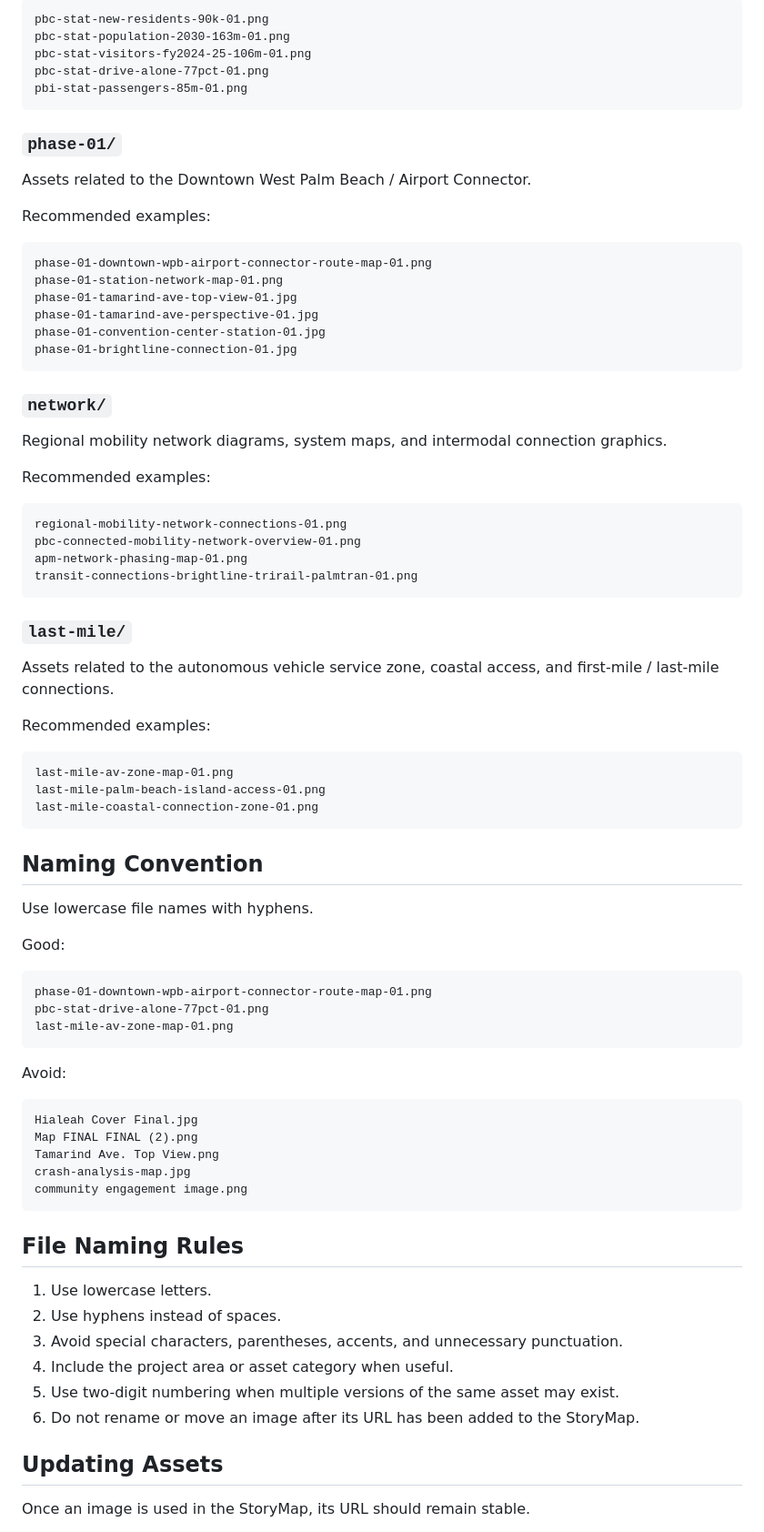
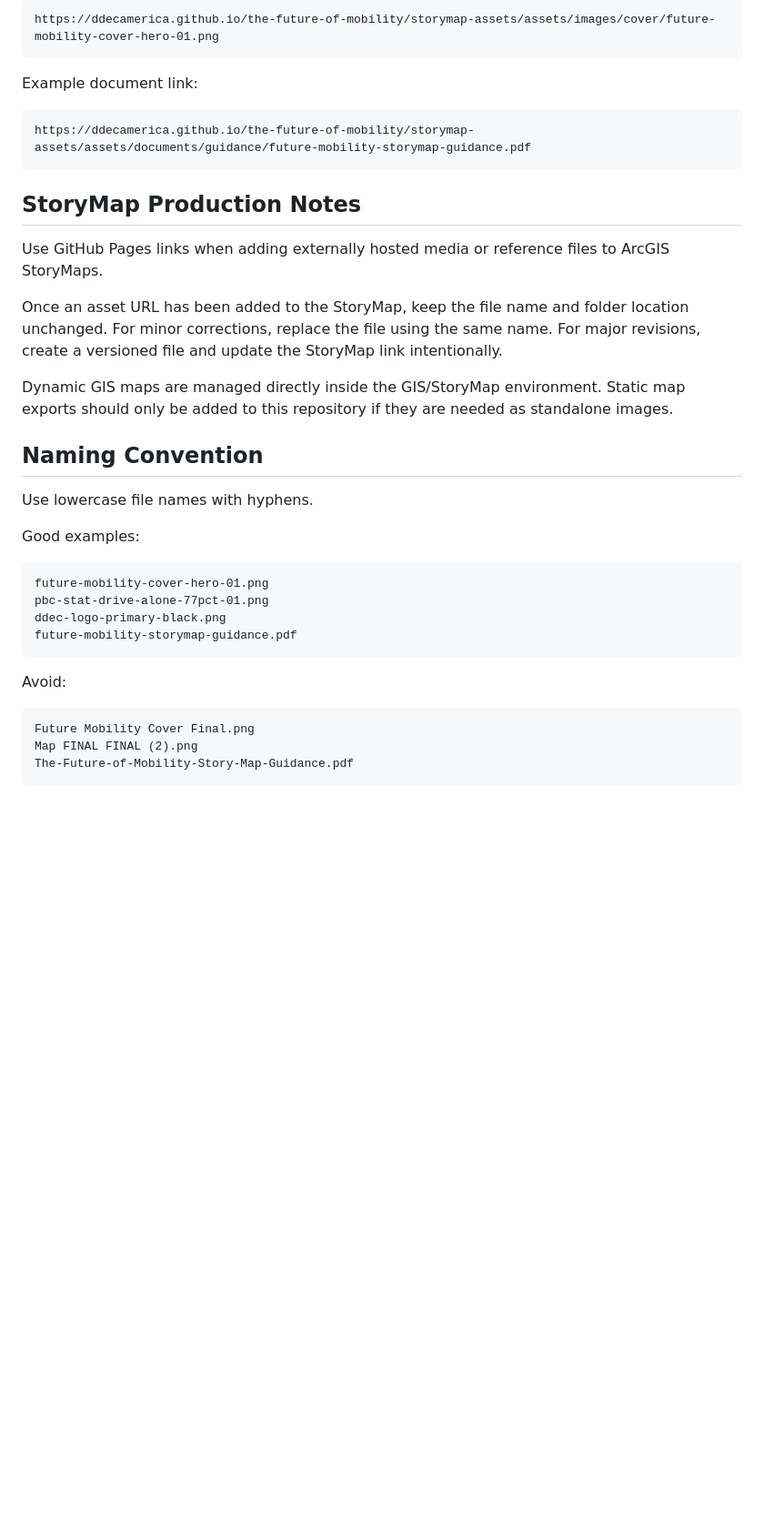
Before and after one commit to ddecamerica/the-future-of-mobility, a Markdown page: README.md, the part around one of its changes. Shown at 91% size. Drawn GitHub-style; blank space fills up the shorter version.

````diff
--- a/README.md
+++ b/README.md
@@ -87,84 +68,39 @@ Recommended examples:
 
 ```text
-pbc-stat-new-residents-90k-01.png
-pbc-stat-population-2030-163m-01.png
-pbc-stat-visitors-fy2024-25-106m-01.png
-pbc-stat-drive-alone-77pct-01.png
-pbi-stat-passengers-85m-01.png
+https://ddecamerica.github.io/the-future-of-mobility/storymap-assets/assets/images/cover/future-mobility-cover-hero-01.png
 ```
 
-### `phase-01/`
-
-Assets related to the Downtown West Palm Beach / Airport Connector.
-
-Recommended examples:
+Example document link:
 
 ```text
-phase-01-downtown-wpb-airport-connector-route-map-01.png
-phase-01-station-network-map-01.png
-phase-01-tamarind-ave-top-view-01.jpg
-phase-01-tamarind-ave-perspective-01.jpg
-phase-01-convention-center-station-01.jpg
-phase-01-brightline-connection-01.jpg
+https://ddecamerica.github.io/the-future-of-mobility/storymap-assets/assets/documents/guidance/future-mobility-storymap-guidance.pdf
 ```
 
-### `network/`
+## StoryMap Production Notes
 
-Regional mobility network diagrams, system maps, and intermodal connection graphics.
+Use GitHub Pages links when adding externally hosted media or reference files to ArcGIS StoryMaps.
 
-Recommended examples:
+Once an asset URL has been added to the StoryMap, keep the file name and folder location unchanged. For minor corrections, replace the file using the same name. For major revisions, create a versioned file and update the StoryMap link intentionally.
 
-```text
-regional-mobility-network-connections-01.png
-pbc-connected-mobility-network-overview-01.png
-apm-network-phasing-map-01.png
-transit-connections-brightline-trirail-palmtran-01.png
-```
-
-### `last-mile/`
-
-Assets related to the autonomous vehicle service zone, coastal access, and first-mile / last-mile connections.
-
-Recommended examples:
-
-```text
-last-mile-av-zone-map-01.png
-last-mile-palm-beach-island-access-01.png
-last-mile-coastal-connection-zone-01.png
-```
+Dynamic GIS maps are managed directly inside the GIS/StoryMap environment. Static map exports should only be added to this repository if they are needed as standalone images.
 
 ## Naming Convention
 
 Use lowercase file names with hyphens.
 
-Good:
+Good examples:
 
 ```text
-phase-01-downtown-wpb-airport-connector-route-map-01.png
+future-mobility-cover-hero-01.png
 pbc-stat-drive-alone-77pct-01.png
-last-mile-av-zone-map-01.png
+ddec-logo-primary-black.png
+future-mobility-storymap-guidance.pdf
 ```
 
 Avoid:
 
 ```text
-Hialeah Cover Final.jpg
+Future Mobility Cover Final.png
 Map FINAL FINAL (2).png
-Tamarind Ave. Top View.png
-crash-analysis-map.jpg
-community engagement image.png
+The-Future-of-Mobility-Story-Map-Guidance.pdf
 ```
-
-## File Naming Rules
-
-1. Use lowercase letters.
-2. Use hyphens instead of spaces.
-3. Avoid special characters, parentheses, accents, and unnecessary punctuation.
-4. Include the project area or asset category when useful.
-5. Use two-digit numbering when multiple versions of the same asset may exist.
-6. Do not rename or move an image after its URL has been added to the StoryMap.
-
-## Updating Assets
-
-Once an image is used in the StoryMap, its URL should remain stable.
-
````
Also changed, not shown: other parts of README.md (+30 -113 lines).
